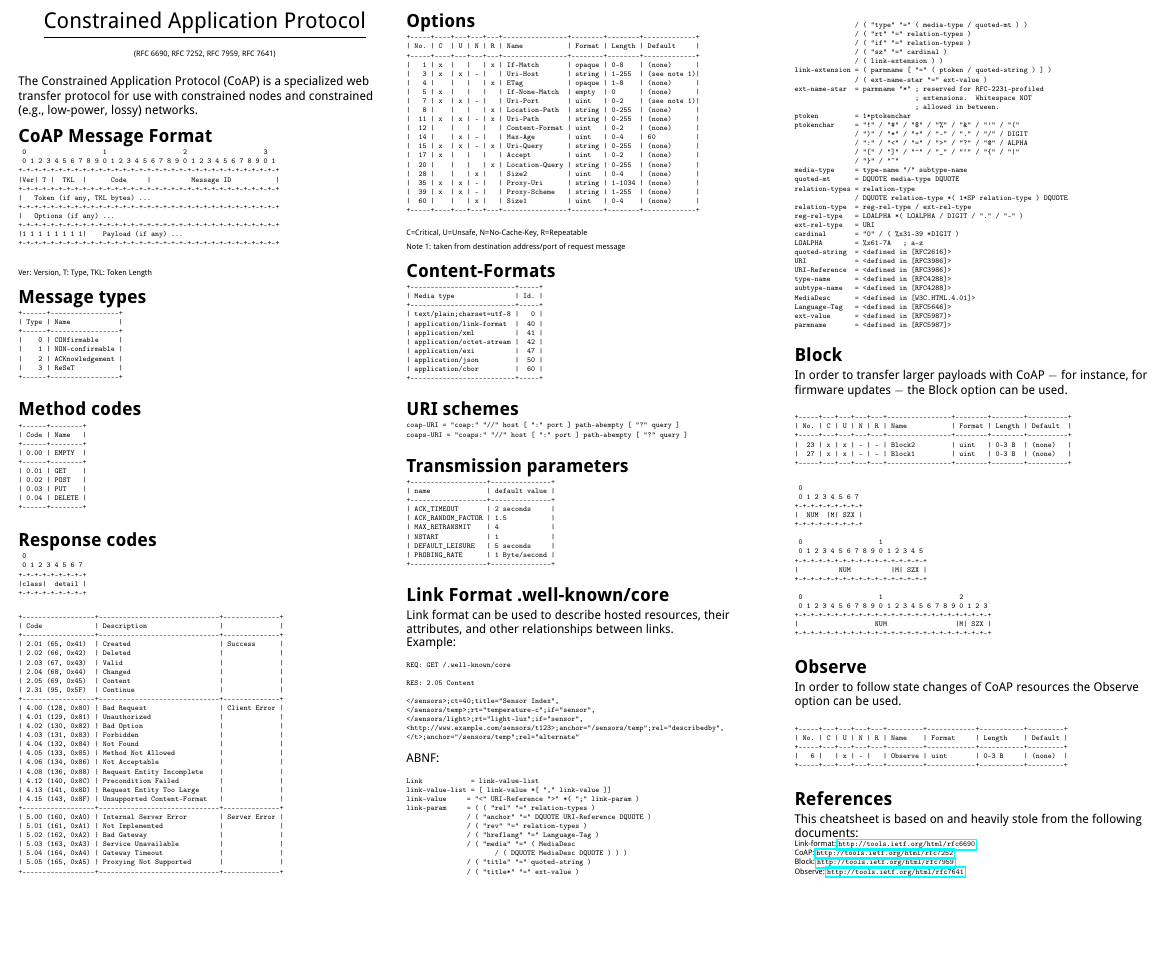
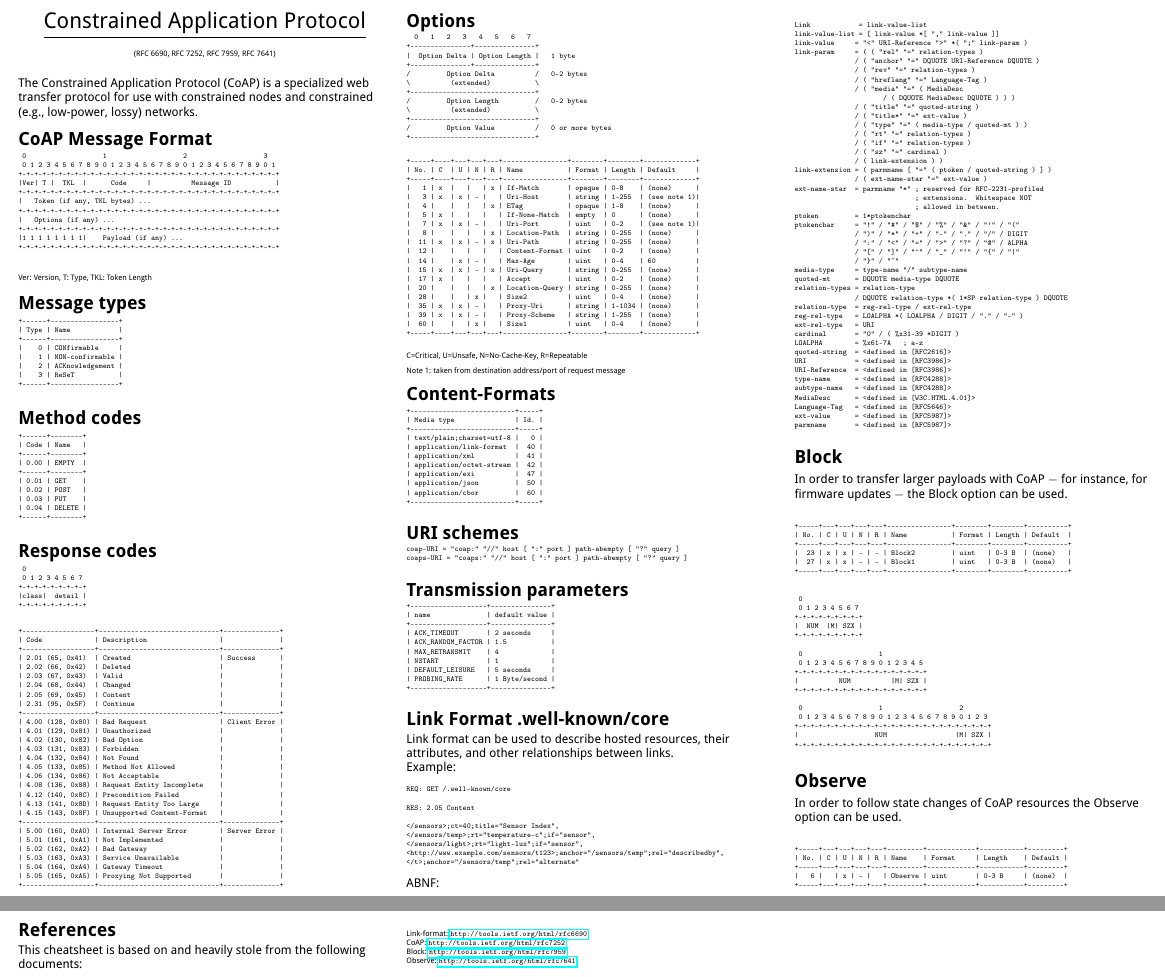
Before and after one commit to markushx/coap-cheatsheet, a LaTeX document (coap-cheatsheet.tex): part of the page before the commit and two parts of pages 1 and 2 of 2 after it, the two joined at a grey line, cut so that both start at the same text, the shorter picture padded with empty space. Compiled offline with pdfLaTeX; a LaTeX package or settings file that is missing is left out.

Commit message:
Add option encoding format

```diff
--- a/coap-cheatsheet.tex
+++ b/coap-cheatsheet.tex
@@ -183,6 +183,24 @@ Ver: Version, T: Type, TKL: Token Length
 }
 
 \section{Options}
+
+{\tiny
+\begin{verbatim}
+  0   1   2   3   4   5   6   7
++---------------+---------------+
+|  Option Delta | Option Length |   1 byte
++---------------+---------------+
+/         Option Delta          /   0-2 bytes
+\          (extended)           \
++-------------------------------+
+/         Option Length         /   0-2 bytes
+\          (extended)           \
++-------------------------------+
+/         Option Value          /   0 or more bytes
++-------------------------------+
+\end{verbatim}
+}
+
 {\tiny
 \begin{verbatim}
 +-----+----+---+---+---+----------------+--------+--------+-------------+
```
